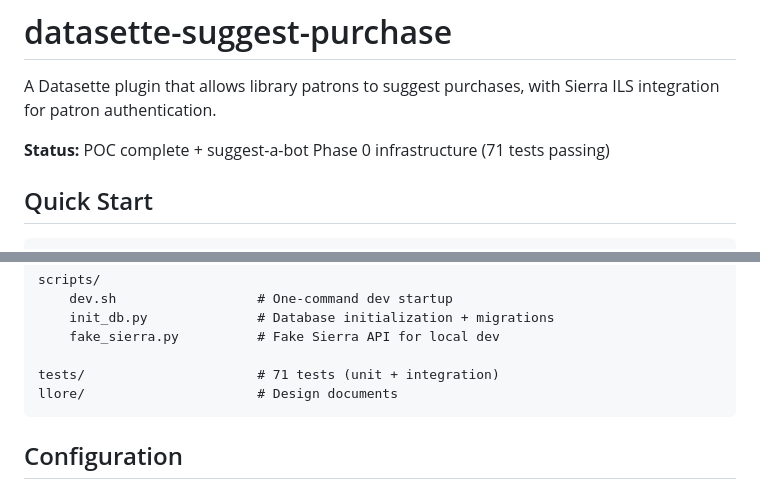
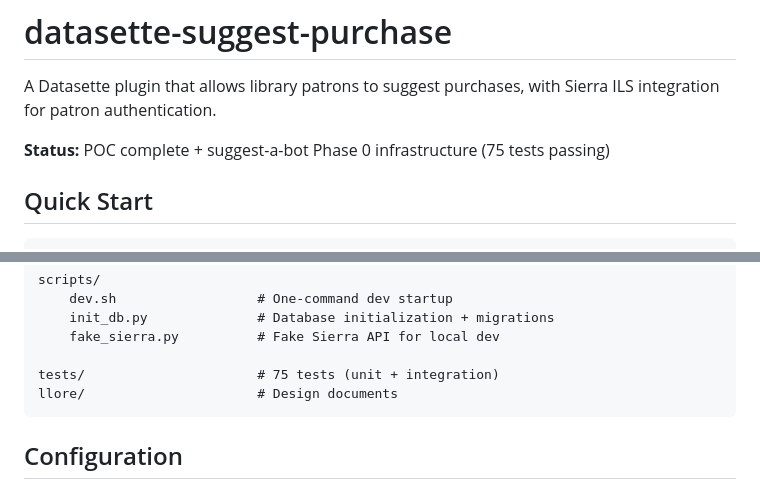
Before and after one commit to chimpy-me/datasette-sierra-suggest-purchase, a Markdown page: README.md, 2 parts joined by grey strips. Rendered like a GitHub page.

Commit message:
docs: update test count and add llore naming convention note
- Update test count from 71 to 75 in README.md
- Add note in CLAUDE.md that llore/ documents use numbered prefix
  naming convention (01_, 02_, etc.) for serial additions

Co-Authored-By: Claude Opus 4.5 <noreply@anthropic.com>

````diff
--- a/README.md
+++ b/README.md
@@ -2,7 +2,7 @@
 
 A Datasette plugin that allows library patrons to suggest purchases, with Sierra ILS integration for patron authentication.
 
-**Status:** POC complete + suggest-a-bot Phase 0 infrastructure (71 tests passing)
+**Status:** POC complete + suggest-a-bot Phase 0 infrastructure (75 tests passing)
 
 ## Quick Start
 
@@ -82,7 +82,7 @@ scripts/
     init_db.py              # Database initialization + migrations
     fake_sierra.py          # Fake Sierra API for local dev
 
-tests/                      # 71 tests (unit + integration)
+tests/                      # 75 tests (unit + integration)
 llore/                      # Design documents
 ```
 
````
Also changed, not shown: CLAUDE.md (+1 -0 lines).
